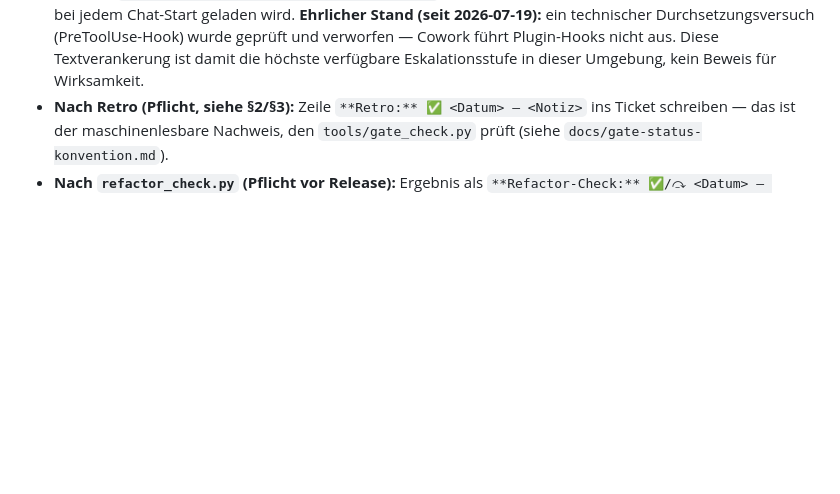
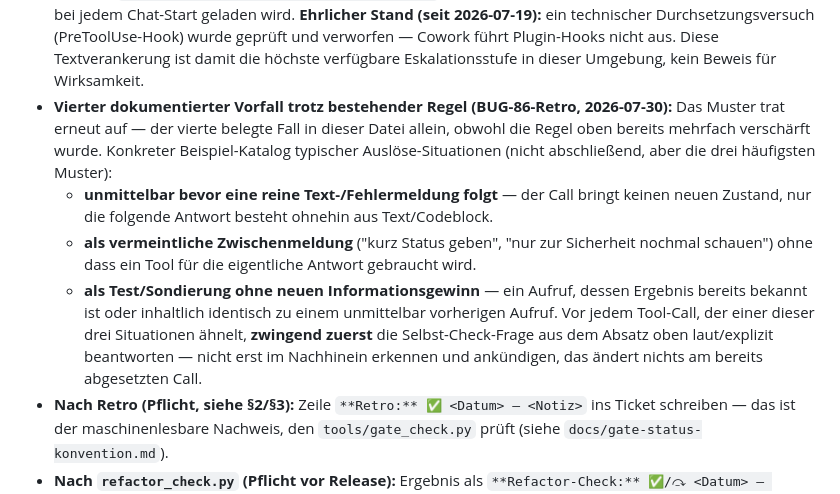
Before and after one commit to stephanschumann/fotoalert, a Markdown page: FotoAlert/CLAUDE.md, the part around the change. Drawn GitHub-style; blank space fills up the shorter version.

Commit message:
docs: BUG-86-Retro-Nachtrag – 4. Vorfall Tool-Call-Disziplin, Beispiel-Katalog ergänzt

```diff
--- a/FotoAlert/CLAUDE.md
+++ b/FotoAlert/CLAUDE.md
@@ -120,6 +120,19 @@ Verifikations-Subagent (§ Verifikation).
   technischer Durchsetzungsversuch (PreToolUse-Hook) wurde geprüft und verworfen — Cowork führt
   Plugin-Hooks nicht aus. Diese Textverankerung ist damit die höchste verfügbare Eskalationsstufe
   in dieser Umgebung, kein Beweis für Wirksamkeit.
+- **Vierter dokumentierter Vorfall trotz bestehender Regel (BUG-86-Retro, 2026-07-30):** Das
+  Muster trat erneut auf — der vierte belegte Fall in dieser Datei allein, obwohl die Regel oben
+  bereits mehrfach verschärft wurde. Konkreter Beispiel-Katalog typischer Auslöse-Situationen
+  (nicht abschließend, aber die drei häufigsten Muster):
+  - **unmittelbar bevor eine reine Text-/Fehlermeldung folgt** — der Call bringt keinen neuen
+    Zustand, nur die folgende Antwort besteht ohnehin aus Text/Codeblock.
+  - **als vermeintliche Zwischenmeldung** ("kurz Status geben", "nur zur Sicherheit nochmal
+    schauen") ohne dass ein Tool für die eigentliche Antwort gebraucht wird.
+  - **als Test/Sondierung ohne neuen Informationsgewinn** — ein Aufruf, dessen Ergebnis bereits
+    bekannt ist oder inhaltlich identisch zu einem unmittelbar vorherigen Aufruf.
+  Vor jedem Tool-Call, der einer dieser drei Situationen ähnelt, **zwingend zuerst** die
+  Selbst-Check-Frage aus dem Absatz oben laut/explizit beantworten — nicht erst im Nachhinein
+  erkennen und ankündigen, das ändert nichts am bereits abgesetzten Call.
 - **Nach Retro (Pflicht, siehe §2/§3):** Zeile `**Retro:** ✅ <Datum> — <Notiz>` ins Ticket
   schreiben — das ist der maschinenlesbare Nachweis, den `tools/gate_check.py` prüft (siehe
   `docs/gate-status-konvention.md`).
```
